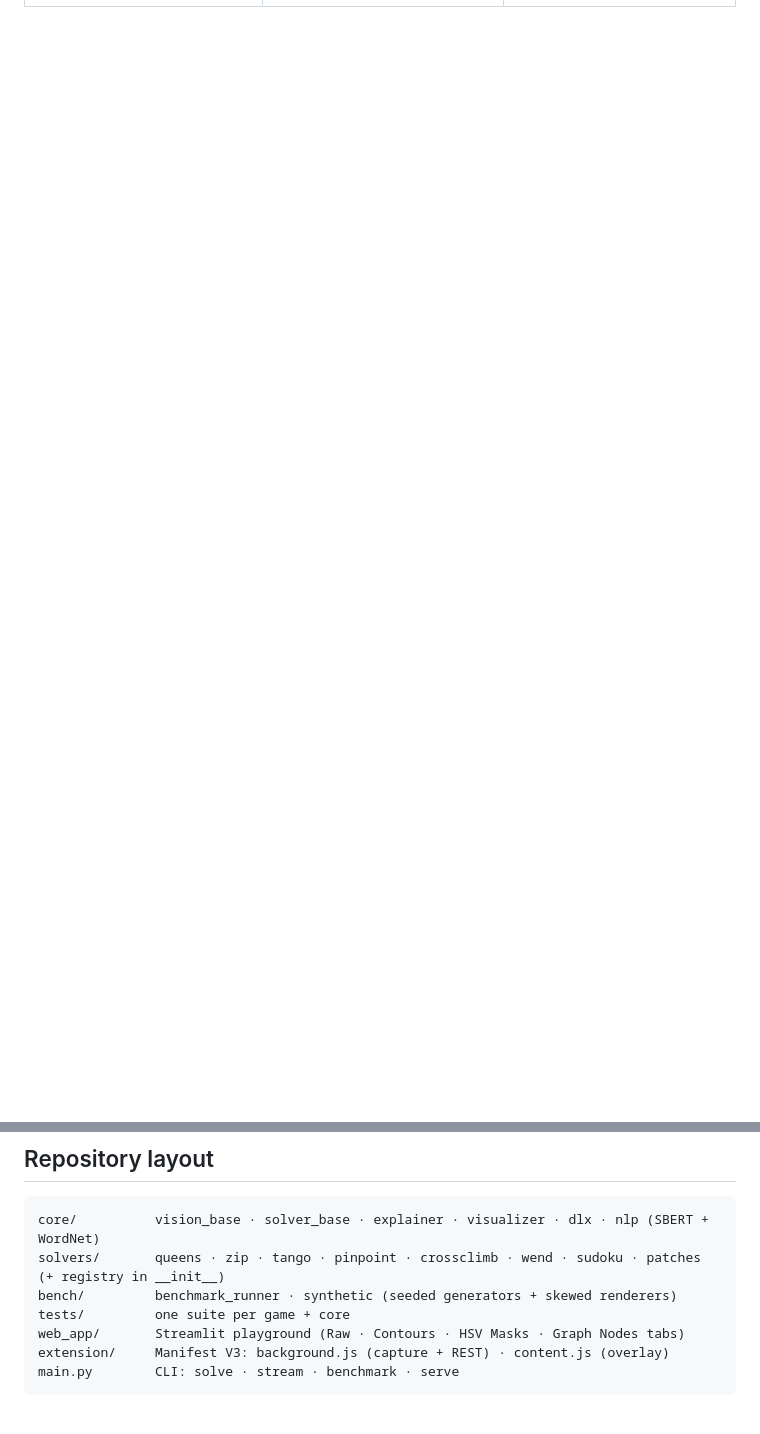
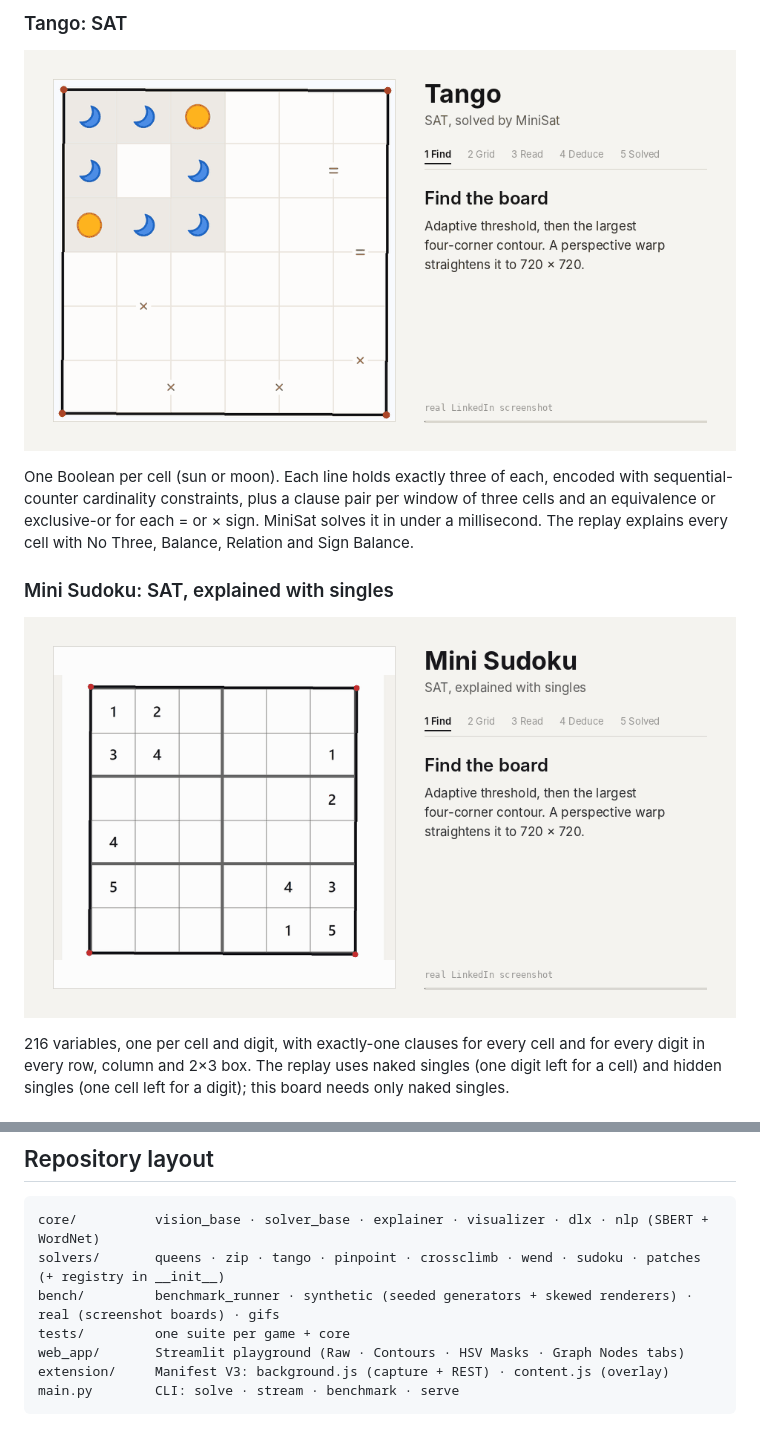
Before and after one commit to JFrusher/linkedin-puzzle-solvers, a Markdown page: README.md, 2 parts joined by grey strips. Drawn GitHub-style; pictures changed too: docs/gifs/mini-sudoku.gif (added), docs/gifs/tango.gif (added); blank space fills up the shorter version.

````diff
--- a/README.md
+++ b/README.md
@@ -32,0 +62,17 @@ Solved overlays on real LinkedIn screenshots (`tests/fixtures/real/`):
+### Tango: SAT
+
+![Tango: read suns, moons and signs, then replay each forced cell](docs/gifs/tango.gif)
+
+One Boolean per cell (sun or moon). Each line holds exactly three of each, encoded with sequential-counter
+cardinality constraints, plus a clause pair per window of three cells and an equivalence or exclusive-or for
+each = or × sign. MiniSat solves it in under a millisecond. The replay explains every cell with No Three,
+Balance, Relation and Sign Balance.
+
+### Mini Sudoku: SAT, explained with singles
+
+![Mini Sudoku: read the givens, then fill each cell by a single](docs/gifs/mini-sudoku.gif)
+
+216 variables, one per cell and digit, with exactly-one clauses for every cell and for every digit in every
+row, column and 2×3 box. The replay uses naked singles (one digit left for a cell) and hidden singles (one
+cell left for a digit); this board needs only naked singles.
+
@@ -182,7 +244,7 @@ only when no single rule forces the move.
 ```text
 core/          vision_base · solver_base · explainer · visualizer · dlx · nlp (SBERT + WordNet)
 solvers/       queens · zip · tango · pinpoint · crossclimb · wend · sudoku · patches  (+ registry in __init__)
-bench/         benchmark_runner · synthetic (seeded generators + skewed renderers)
+bench/         benchmark_runner · synthetic (seeded generators + skewed renderers) · real (screenshot boards) · gifs
 tests/         one suite per game + core
 web_app/       Streamlit playground (Raw · Contours · HSV Masks · Graph Nodes tabs)
 extension/     Manifest V3: background.js (capture + REST) · content.js (overlay)
````
Also changed, not shown: other parts of README.md (+45 -0 lines), docs/gifs/patches.gif (added), docs/gifs/queens.gif (added), docs/gifs/wend.gif (added), docs/gifs/zip.gif (added), 3 other files.
